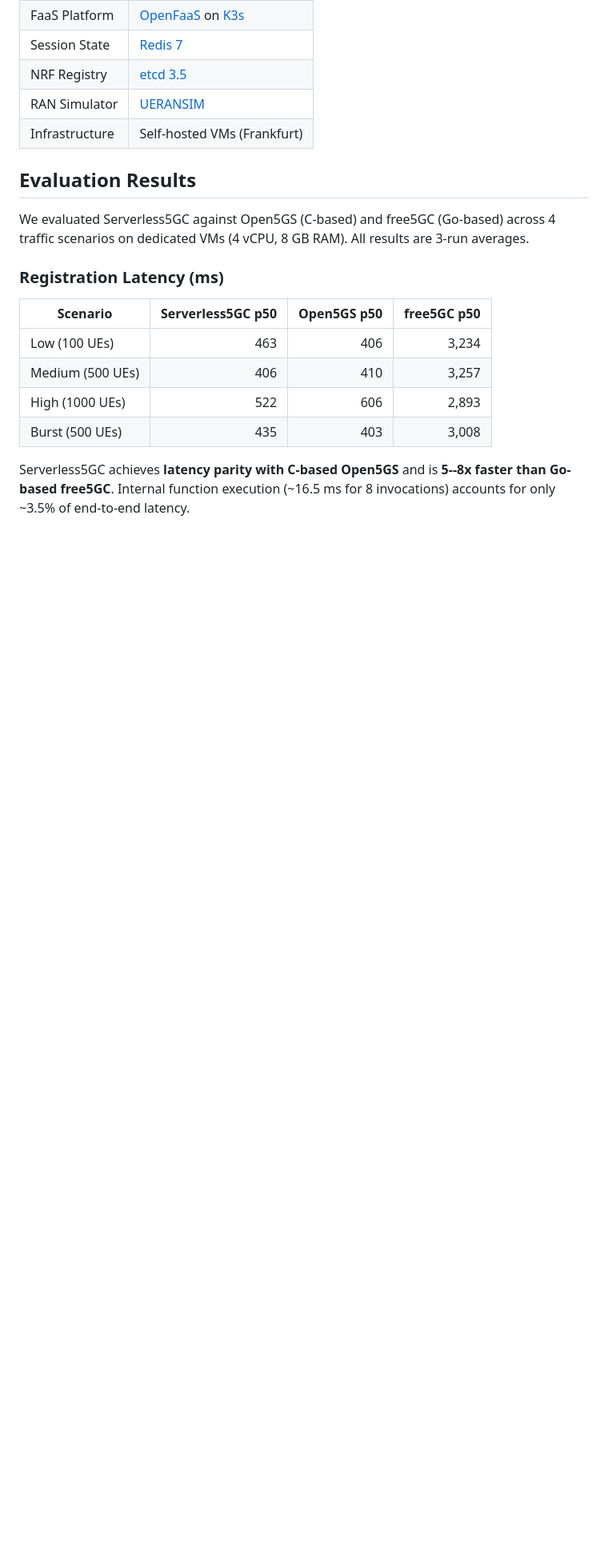
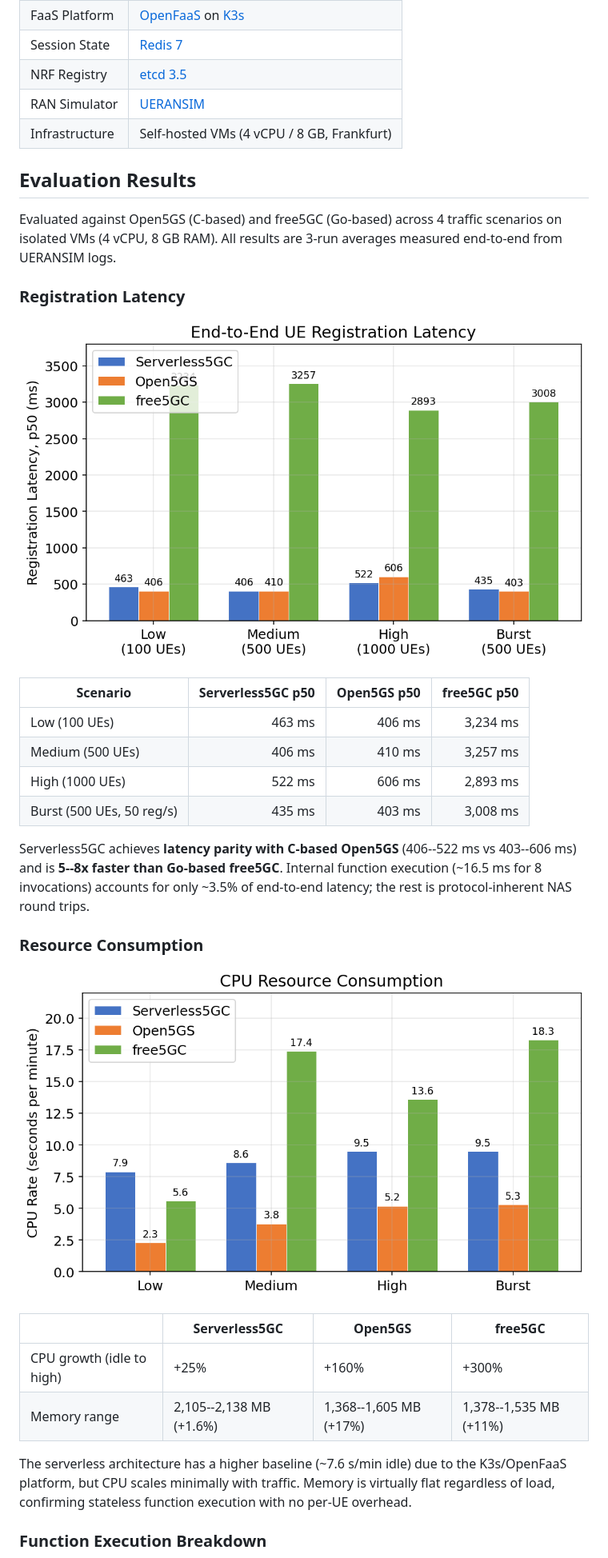
Before and after one commit to haidinhtuan/serverless5gc, a Markdown page: README.md, the part around one of its changes. Shown at 80% size. GitHub-like rendering; blank space fills up the shorter version.

```diff
--- a/README.md
+++ b/README.md
@@ -66,19 +66,35 @@ Serverless5GC follows a **Function-per-Procedure** model: each 3GPP procedure (e
 | Session State | [Redis 7](https://redis.io/) |
 | NRF Registry | [etcd 3.5](https://etcd.io/) |
 | RAN Simulator | [UERANSIM](https://github.com/aligungr/UERANSIM) |
-| Infrastructure | Self-hosted VMs (Frankfurt) |
+| Infrastructure | Self-hosted VMs (4 vCPU / 8 GB, Frankfurt) |
 
 ## Evaluation Results
 
-We evaluated Serverless5GC against Open5GS (C-based) and free5GC (Go-based) across 4 traffic scenarios on dedicated VMs (4 vCPU, 8 GB RAM). All results are 3-run averages.
+Evaluated against Open5GS (C-based) and free5GC (Go-based) across 4 traffic scenarios on isolated VMs (4 vCPU, 8 GB RAM). All results are 3-run averages measured end-to-end from UERANSIM logs.
 
-### Registration Latency (ms)
+### Registration Latency
+
+![Registration Latency Comparison](assets/latency-comparison.png)
 
 | Scenario | Serverless5GC p50 | Open5GS p50 | free5GC p50 |
 |----------|------------------:|------------:|------------:|
-| Low (100 UEs) | 463 | 406 | 3,234 |
-| Medium (500 UEs) | 406 | 410 | 3,257 |
-| High (1000 UEs) | 522 | 606 | 2,893 |
-| Burst (500 UEs) | 435 | 403 | 3,008 |
+| Low (100 UEs) | 463 ms | 406 ms | 3,234 ms |
+| Medium (500 UEs) | 406 ms | 410 ms | 3,257 ms |
+| High (1000 UEs) | 522 ms | 606 ms | 2,893 ms |
+| Burst (500 UEs, 50 reg/s) | 435 ms | 403 ms | 3,008 ms |
 
-Serverless5GC achieves **latency parity with C-based Open5GS** and is **5--8x faster than Go-based free5GC**. Internal function execution (~16.5 ms for 8 invocations) accounts for only ~3.5% of end-to-end latency.
+Serverless5GC achieves **latency parity with C-based Open5GS** (406--522 ms vs 403--606 ms) and is **5--8x faster than Go-based free5GC**. Internal function execution (~16.5 ms for 8 invocations) accounts for only ~3.5% of end-to-end latency; the rest is protocol-inherent NAS round trips.
+
+### Resource Consumption
+
+![CPU Comparison](assets/cpu-comparison.png)
+
+| | Serverless5GC | Open5GS | free5GC |
+|---|---|---|---|
+| CPU growth (idle to high) | +25% | +160% | +300% |
+| Memory range | 2,105--2,138 MB (+1.6%) | 1,368--1,605 MB (+17%) | 1,378--1,535 MB (+11%) |
+
+The serverless architecture has a higher baseline (~7.6 s/min idle) due to the K3s/OpenFaaS platform, but CPU scales minimally with traffic. Memory is virtually flat regardless of load, confirming stateless function execution with no per-UE overhead.
+
+### Function Execution Breakdown
+
```
Also changed, not shown: other parts of README.md (+29 -22 lines).
